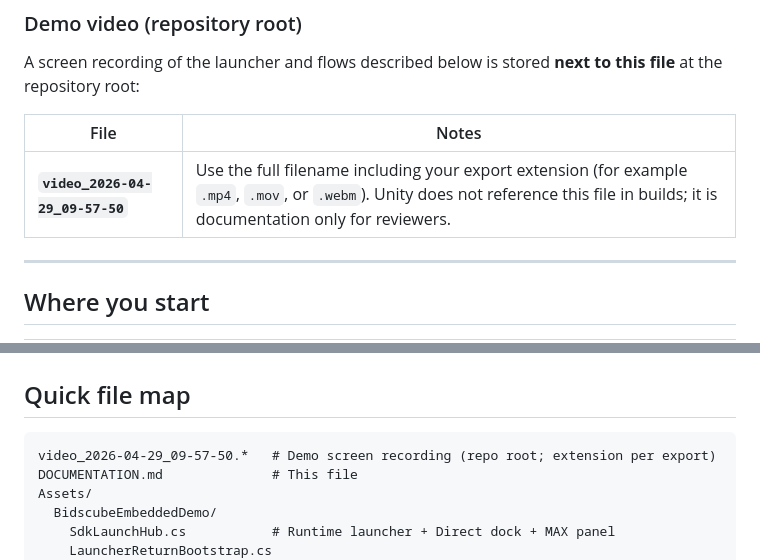
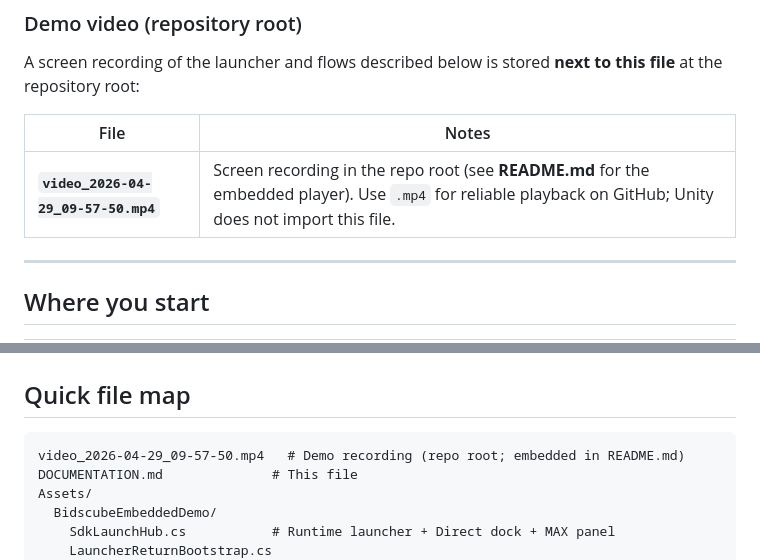
Before and after one commit to BidsCube/Unity-Test-App, a Markdown page: DOCUMENTATION.md, 2 parts joined by grey strips. GitHub-like rendering.

````diff
--- a/DOCUMENTATION.md
+++ b/DOCUMENTATION.md
@@ -8,7 +8,7 @@ A screen recording of the launcher and flows described below is stored **next to
 
 | File | Notes |
 |------|--------|
-| **`video_2026-04-29_09-57-50`** | Use the full filename including your export extension (for example `.mp4`, `.mov`, or `.webm`). Unity does not reference this file in builds; it is documentation only for reviewers. |
+| **`video_2026-04-29_09-57-50.mp4`** | Screen recording in the repo root (see **README.md** for the embedded player). Use `.mp4` for reliable playback on GitHub; Unity does not import this file. |
 
 ---
 
@@ -123,7 +123,7 @@ When leaving a non-hub scene, it also calls **AppLovin MAX banner teardown** so
 ## Quick file map
 
 ```
-video_2026-04-29_09-57-50.*   # Demo screen recording (repo root; extension per export)
+video_2026-04-29_09-57-50.mp4   # Demo recording (repo root; embedded in README.md)
 DOCUMENTATION.md              # This file
 Assets/
   BidscubeEmbeddedDemo/
````
Also changed, not shown: README.md (added, +25 -0 lines).
